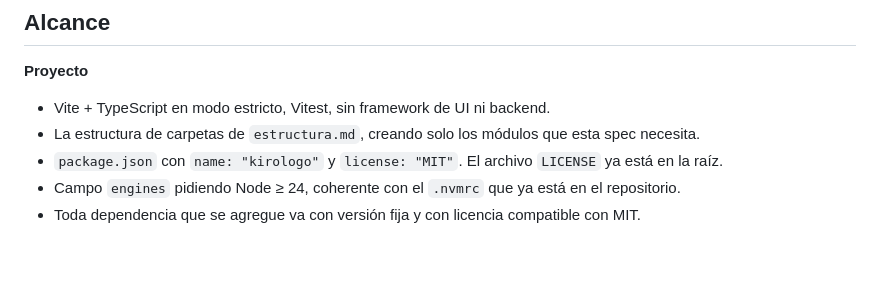
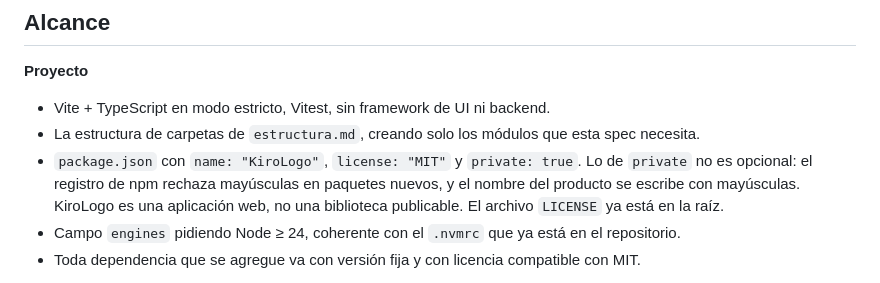
Before and after one commit to derocox-cloud/KiroLogo, a Markdown page: docs/prompts/00-cimientos.md, the part around the change. Drawn GitHub-style; blank space fills up the shorter version.

```diff
--- a/docs/prompts/00-cimientos.md
+++ b/docs/prompts/00-cimientos.md
@@ -20,7 +20,10 @@ No es un andamiaje vacío. Al terminar esta spec quiero poder jugar ese nivel en
 
 - Vite + TypeScript en modo estricto, Vitest, sin framework de UI ni backend.
 - La estructura de carpetas de `estructura.md`, creando solo los módulos que esta spec necesita.
-- `package.json` con `name: "kirologo"` y `license: "MIT"`. El archivo `LICENSE` ya está en la raíz.
+- `package.json` con `name: "KiroLogo"`, `license: "MIT"` y `private: true`. Lo de `private` no es
+  opcional: el registro de npm rechaza mayúsculas en paquetes nuevos, y el nombre del producto se
+  escribe con mayúsculas. KiroLogo es una aplicación web, no una biblioteca publicable.
+  El archivo `LICENSE` ya está en la raíz.
 - Campo `engines` pidiendo Node ≥ 24, coherente con el `.nvmrc` que ya está en el repositorio.
 - Toda dependencia que se agregue va con versión fija y con licencia compatible con MIT.
 
```
Also changed, not shown: .kiro/steering/estructura.md (+1 -1 lines), .kiro/steering/producto.md (+13 -4 lines).
